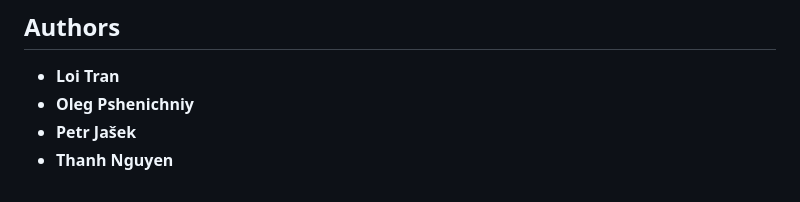
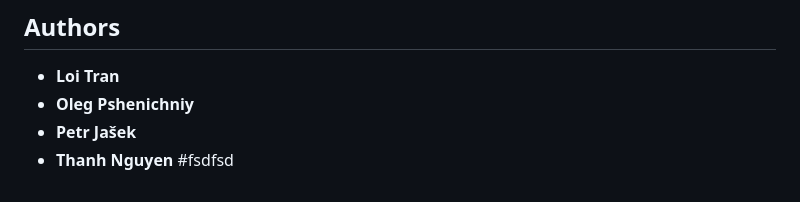
Before and after one commit to trankhanh040147/video-server, a Markdown page: README.md, the part around the change. Rendered like a GitHub page.

Commit message:
test deploy CIC

```diff
--- a/README.md
+++ b/README.md
@@ -222,3 +222,4 @@ NOTE: If `HTTP_RANGE` header is specified - chunked video will be streamed, else
 * **Oleg Pshenichniy**
 * **Petr Jašek**
 * **Thanh Nguyen**
+#fsdfsd
```
